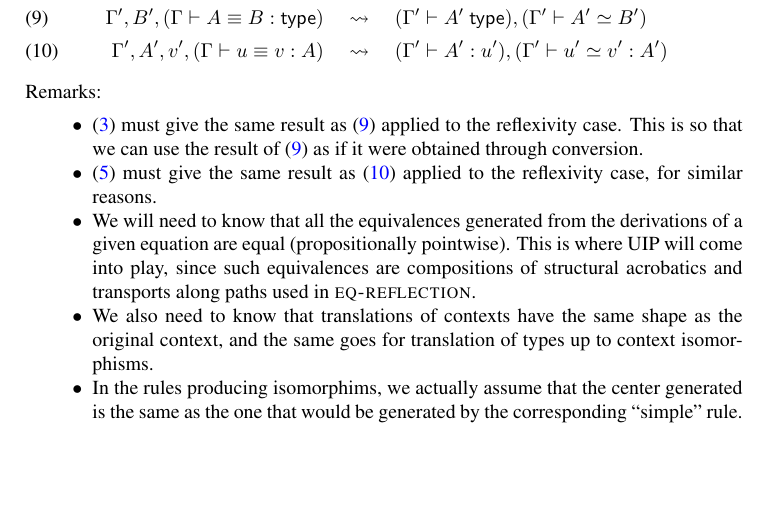
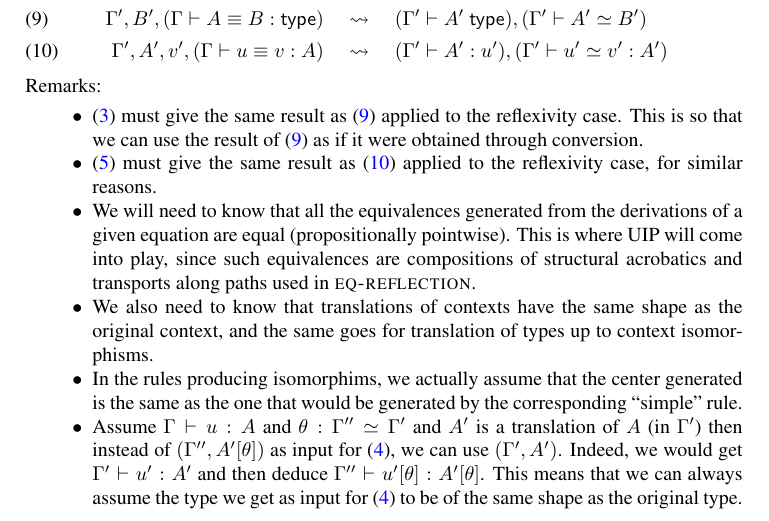
Before and after one commit to TheoWinterhalter/formal-type-theory, a LaTeX paper (main.tex, which reads translation.tex): part of page 5 of 8 before the commit and part of page 5 of 9 after it, cut so that both start at the same text, the shorter picture padded with empty space. Compiled offline with pdfLaTeX.

Commit message:
Remark to have better assumptions when proving (4)

```diff
--- a/translation.tex
+++ b/translation.tex
@@ -75,6 +75,14 @@ Remarks:
 \item In the rules producing isomorphims, we actually assume that the center
   generated is the same as the one that would be generated by the corresponding
   ``simple'' rule.
+\item Assume $\isterm{\G}{\uu}{\A}$ and $\theta : \G'' \simeq \G'$ and $\A'$
+  is a translation of $\A$ (in $\G'$) then instead of
+  $(\G'', \subst{\A'}{\theta})$ as input for~\eqref{lbl:term-ctr}, we can
+  use $(\G',\A')$.
+  Indeed, we would get $\isterm{\G'}{\uu'}{\A'}$ and then deduce
+  $\isterm{\G''}{\subst{\uu'}{\theta}}{\subst{\A'}{\theta}}$.
+  This means that we can always assume the type we get as input
+  for~\eqref{lbl:term-ctr} to be of the same shape as the original type.
 \end{itemize}
 
 
```
